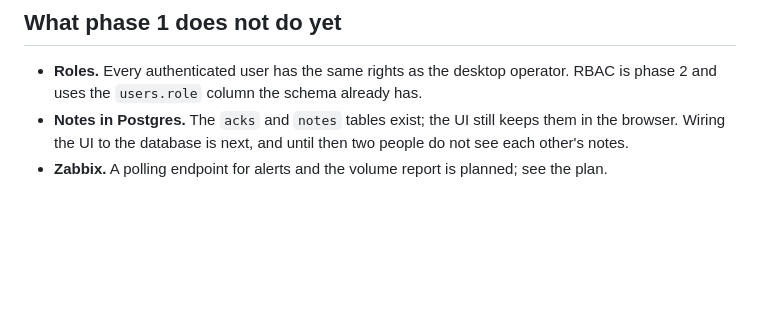
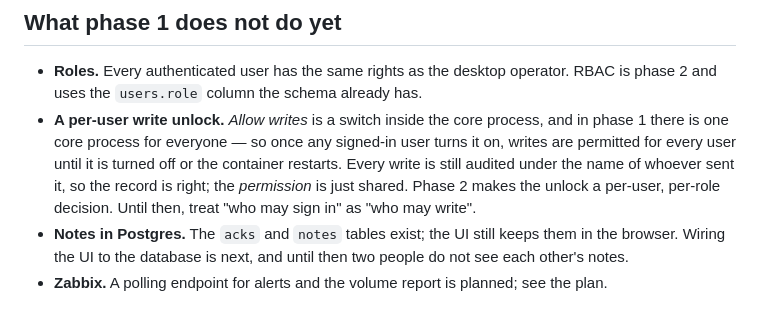
Before and after one commit to karthick-dkk/elasticvue-pro, a Markdown page: deploy/README.md, the part around the change. Drawn GitHub-style; blank space fills up the shorter version.

```diff
--- a/deploy/README.md
+++ b/deploy/README.md
@@ -82,6 +82,12 @@ needs `X-Auth-User` to arrive from something it can trust.
 
 - **Roles.** Every authenticated user has the same rights as the desktop operator. RBAC is
   phase 2 and uses the `users.role` column the schema already has.
+- **A per-user write unlock.** *Allow writes* is a switch inside the core process, and in
+  phase 1 there is one core process for everyone — so once any signed-in user turns it on,
+  writes are permitted for every user until it is turned off or the container restarts.
+  Every write is still audited under the name of whoever sent it, so the record is right;
+  the *permission* is just shared. Phase 2 makes the unlock a per-user, per-role decision.
+  Until then, treat "who may sign in" as "who may write".
 - **Notes in Postgres.** The `acks` and `notes` tables exist; the UI still keeps them in the
   browser. Wiring the UI to the database is next, and until then two people do not see each
   other's notes.
```
Also changed, not shown: docs/HOSTED-DEPLOYMENT-PLAN.md (+6 -0 lines).
